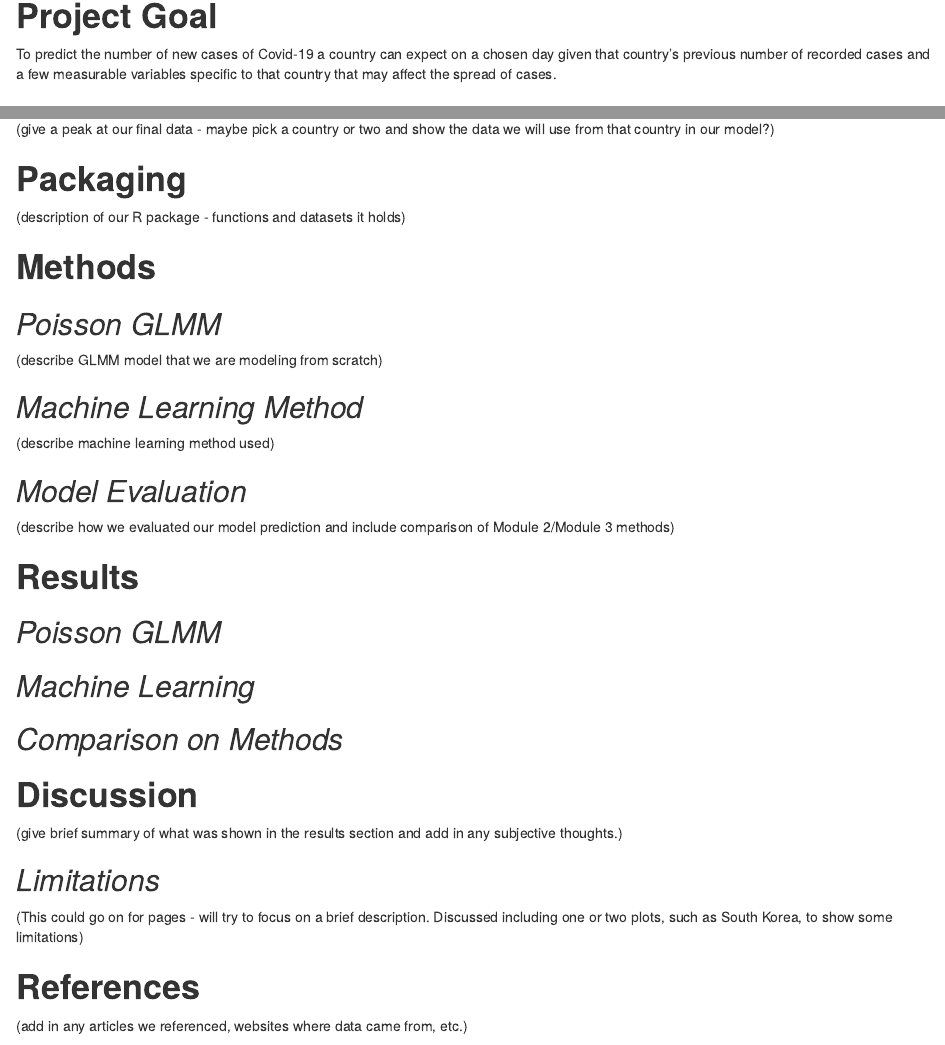
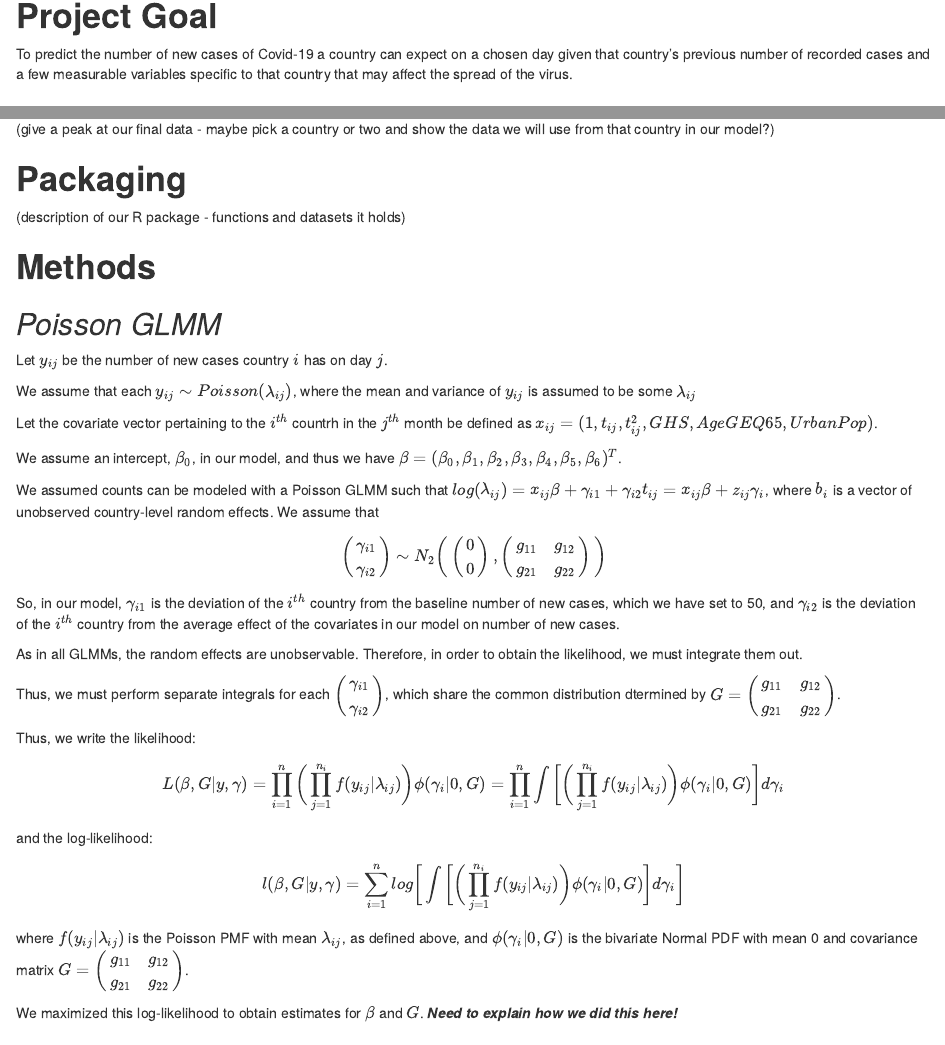
Before and after one commit to kshah1996/covid19-project, an R Markdown document (Project_Report.Rmd): the page in a window 1100 px wide, from 260 px down, and a second part further down, joined at a grey line. The pictures show the output file Project_Report.html that the author committed with the source, opened offline.

Commit message:
Added Poisson GLMM section

```diff
--- a/Project_Report.Rmd
+++ b/Project_Report.Rmd
@@ -14,7 +14,7 @@ knitr::opts_chunk$set(echo = TRUE)
 
 # **Project Goal**
 
-To predict the number of new cases of Covid-19 a country can expect on a chosen day given that country's previous number of recorded cases and a few measurable variables specific to that country that may affect the spread of cases.
+To predict the number of new cases of Covid-19 a country can expect on a chosen day given that country's previous number of recorded cases and a few measurable variables specific to that country that may affect the spread of the virus.
 
 
 # **Data**
@@ -43,7 +43,40 @@ To predict the number of new cases of Covid-19 a country can expect on a chosen
 # **Methods**
 
 ## *Poisson GLMM*
-(describe GLMM model that we are modeling from scratch)
+
+Let $y_{ij}$ be the number of new cases country $i$ has on day $j$.
+
+We assume that each $y_{ij} \sim Poisson(\lambda_{ij})$, where the mean and variance of $y_{ij}$ is assumed to be some $\lambda_{ij}$
+
+Let the covariate vector pertaining to the $i^{th}$ countrh in the $j^{th}$ month be defined as $x_{ij} = (1, t_{ij}, t^2_{ij}, GHS, AgeGEQ65, UrbanPop)$.
+
+We assume an intercept, $\beta_0$, in our model, and thus we have $\beta = (\beta_0, \beta_1, \beta_2, \beta_3, \beta_4, \beta_5, \beta_6)^T$.
+
+We assumed counts can be modeled with a Poisson GLMM such that $log(\lambda_{ij})=x_{ij}\beta+\gamma_{i1}+\gamma_{i2}t_{ij} = x_{ij}\beta+z_{ij}\gamma_i$, where $b_i$ is a vector of unobserved country-level random effects. We assume that
+
+$$\left(\begin{array}{cc}\gamma_{i1} \\\gamma_{i2}\end{array}\right) \sim N_2\bigg(\left(\begin{array}{cc}0 \\0\end{array}\right),\left(\begin{array}{cc}g_{11} & g_{12} \\g_{21} & g_{22}\end{array}\right)\bigg)$$
+
+So, in our model, $\gamma_{i1}$ is the deviation of the $i^{th}$ country from the baseline number of new cases, which we have set to 50, and $\gamma_{i2}$ is the deviation of the $i^{th}$ country from the average effect of the covariates in our model on number of new cases.
+
+
+As in all GLMMs, the random effects are unobservable. Therefore, in order to obtain the likelihood, we must integrate them out.
+
+Thus, we must perform separate integrals for each $\left(\begin{array}{cc}\gamma_{i1} \\\gamma_{i2}\end{array}\right)$, which share the common distribution dtermined by $G=\left(\begin{array}{cc}g_{11} & g_{12} \\g_{21} & g_{22}\end{array}\right)$.
+
+Thus, we write the likelihood:
+
+$$L(\beta, G | y, \gamma)=\prod^{n}_{i=1}\bigg(\prod^{n_i}_{j=1}f(y_{ij}|\lambda_{ij})\bigg)\phi(\gamma_i | 0, G) = \prod^{n}_{i=1}\int\bigg[\bigg(\prod^{n_i}_{j=1}f(y_{ij}|\lambda_{ij})\bigg)\phi(\gamma_i|0,G)\bigg]d\gamma_i$$
+
+and the log-likelihood:
+
+$$l(\beta, G | y, \gamma)=\sum^{n}_{i=1}log\bigg[\int\bigg[\bigg(\prod^{n_i}_{j=1}f(y_{ij}|\lambda_{ij})\bigg)\phi(\gamma_i|0,G)\bigg]d\gamma_i\bigg]$$
+
+where $f(y_{ij}|\lambda_{ij})$ is the Poisson PMF with mean $\lambda_{ij}$, as defined above, and $\phi(\gamma_i|0,G)$ is the bivariate Normal PDF with mean 0 and covariance matrix $G=\left(\begin{array}{cc}g_{11} & g_{12} \\g_{21} & g_{22}\end{array}\right)$.
+
+
+We maximized this log-likelihood to obtain estimates for $\beta$ and $G$.
+
+***Need to explain how we did this here!***
 
 ## *Machine Learning Method*
 (describe machine learning method used)
```
Also changed, not shown: Project_Report.html.
